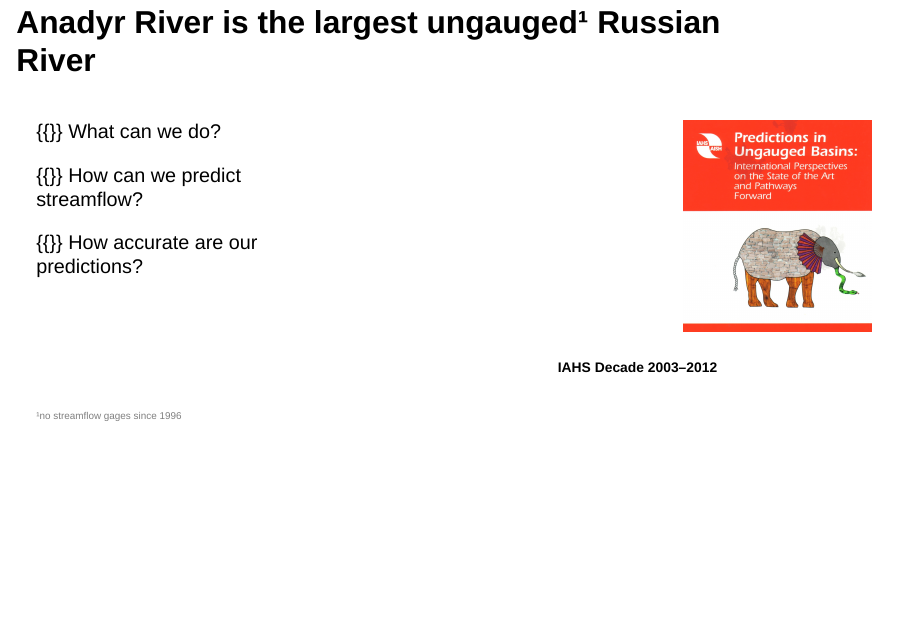
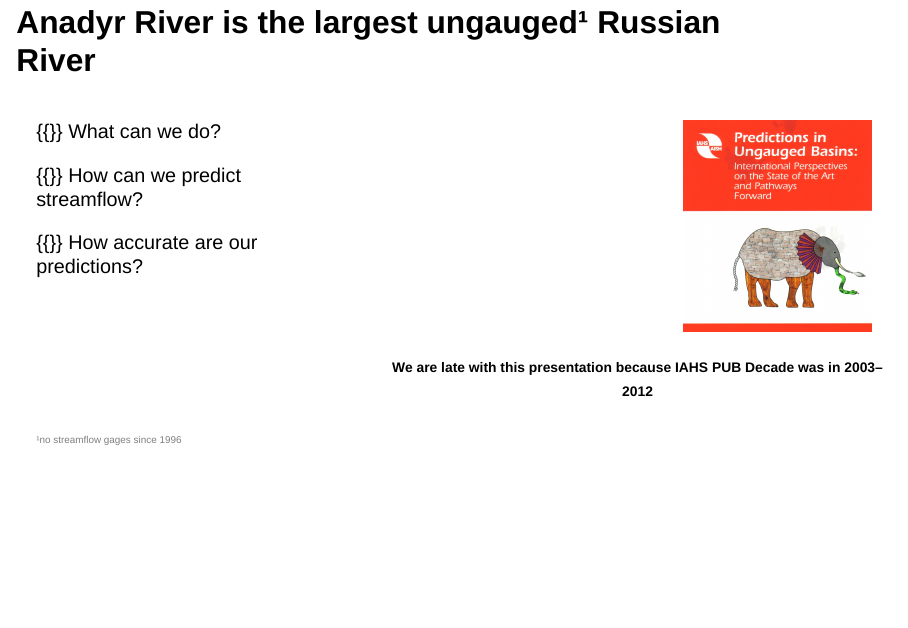
Before and after one commit to atsyplenkov/glofas-presentation, a Quarto document (slides.qmd): page 6 of 6. Rendered offline with R 4.5, knitr and Pandoc in place of Quarto, with nearby package versions; drawn as Slidy slides in place of the format the file asks for.

Commit message:
update PUB slide

```diff
--- a/slides.qmd
+++ b/slides.qmd
@@ -85,7 +85,7 @@ No streamflow measurements on the state gauging station network in the last 30 y
 :::: {.column width="60%" align='right'}
 ![](assets/iahs_pub.jpeg){width=40% fig-align="center"}
 
-<div style="font-size:70%; text-align:center;"><b>IAHS Decade 2003–2012</b></div>
+<div style="font-size:70%; text-align:center;"><b>We are late with this presentation because IAHS PUB Decade was in 2003–2012</b></div>
 
 ::::
 ::::::::
```
Also changed, not shown: slides.html.
